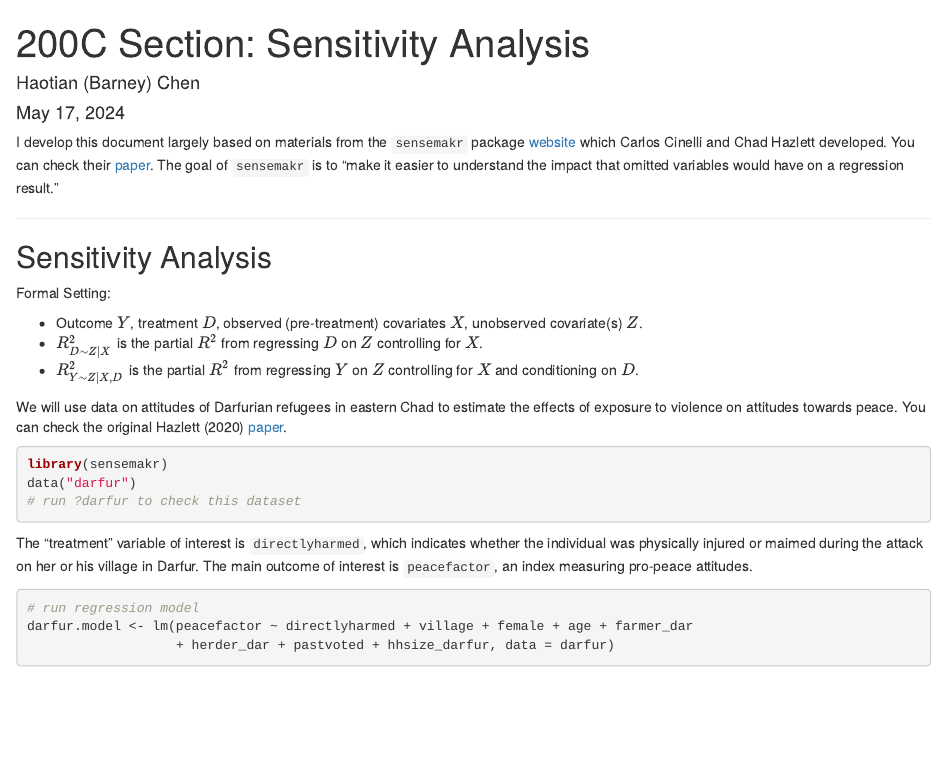
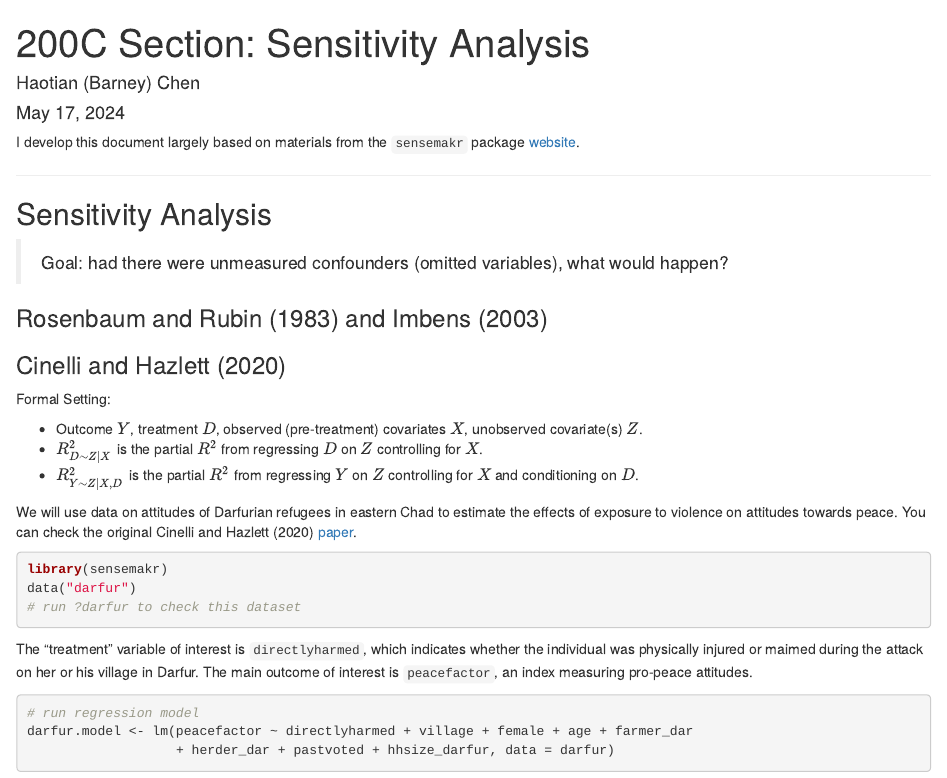
Before and after one commit to haotianchen/Causal-Inference, an R Markdown document (4-Sensitivity/sensitivity.Rmd): the page in a window 1100 px wide, from its top. The pictures show the output file 4-Sensitivity/sensitivity.html that the author committed with the source, opened offline.

Commit message:
update sensitivity

````diff
--- a/4-Sensitivity/sensitivity.Rmd
+++ b/4-Sensitivity/sensitivity.Rmd
@@ -9,11 +9,20 @@ output:
 knitr::opts_chunk$set(echo = TRUE, message=FALSE, warning=FALSE)
 ```
 
-I develop this document largely based on materials from the `sensemakr` package [website](https://carloscinelli.com/sensemakr/articles/sensemakr.html) which Carlos Cinelli and Chad Hazlett developed. You can check their [paper](https://rss.onlinelibrary.wiley.com/doi/abs/10.1111/rssb.12348). The goal of `sensemakr` is to "make it easier to understand the impact that omitted variables would have on a regression result."
+I develop this document largely based on materials from the `sensemakr` package [website](https://carloscinelli.com/sensemakr/articles/sensemakr.html).
 
 ***
 
 ## Sensitivity Analysis
+
+> Goal: had there were unmeasured confounders (omitted variables), what would happen?
+
+
+### Rosenbaum and Rubin (1983) and Imbens (2003)
+
+
+
+### Cinelli and Hazlett (2020)
 
 Formal Setting:
 
@@ -21,7 +30,7 @@ Formal Setting:
 - $R^2_{D \sim Z|X}$ is the partial $R^2$ from regressing $D$ on $Z$ controlling for $X$.
 - $R^2_{Y \sim Z|X,D}$ is the partial $R^2$ from regressing $Y$ on $Z$ controlling for $X$ and conditioning on $D$.
 
-We will use data on attitudes of Darfurian refugees in eastern Chad to estimate the effects of exposure to violence on attitudes towards peace. You can check the original Hazlett (2020) [paper](https://doi.org/10.1177/0022002719879217).
+We will use data on attitudes of Darfurian refugees in eastern Chad to estimate the effects of exposure to violence on attitudes towards peace. You can check the original Cinelli and Hazlett (2020) [paper](https://doi.org/10.1177/0022002719879217).
 
 ```{r}
 library(sensemakr)
````
Also changed, not shown: 4-Sensitivity/sensitivity.html, README.md.
